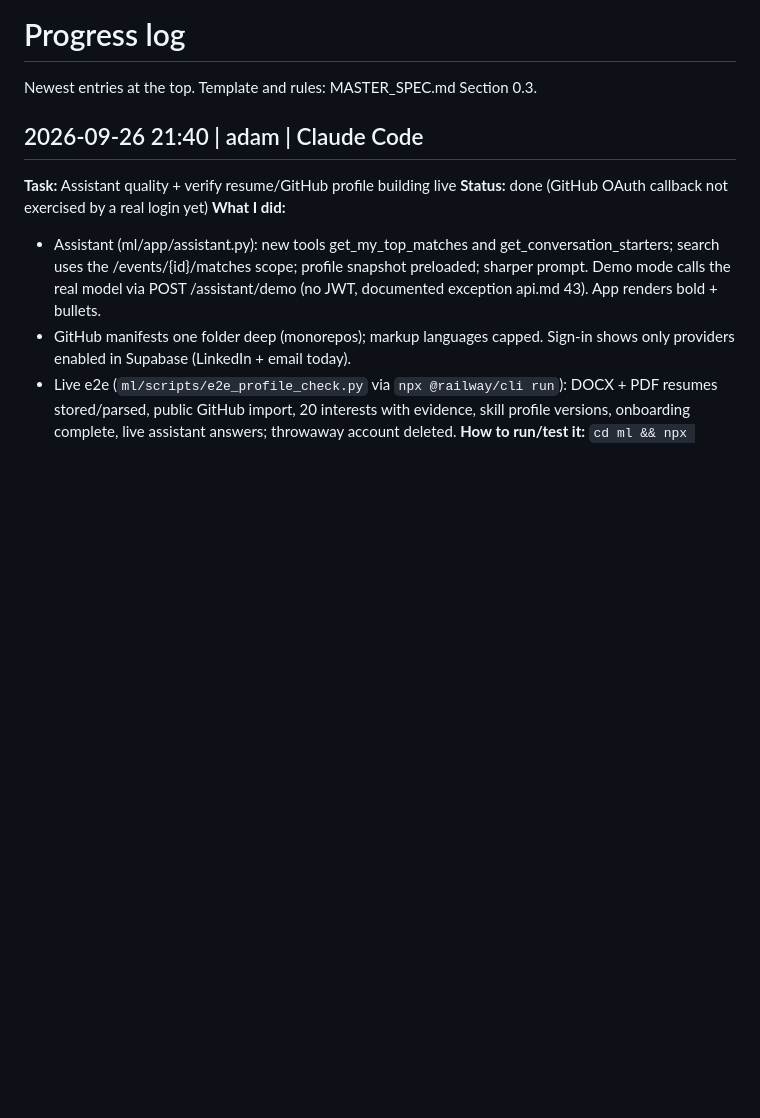
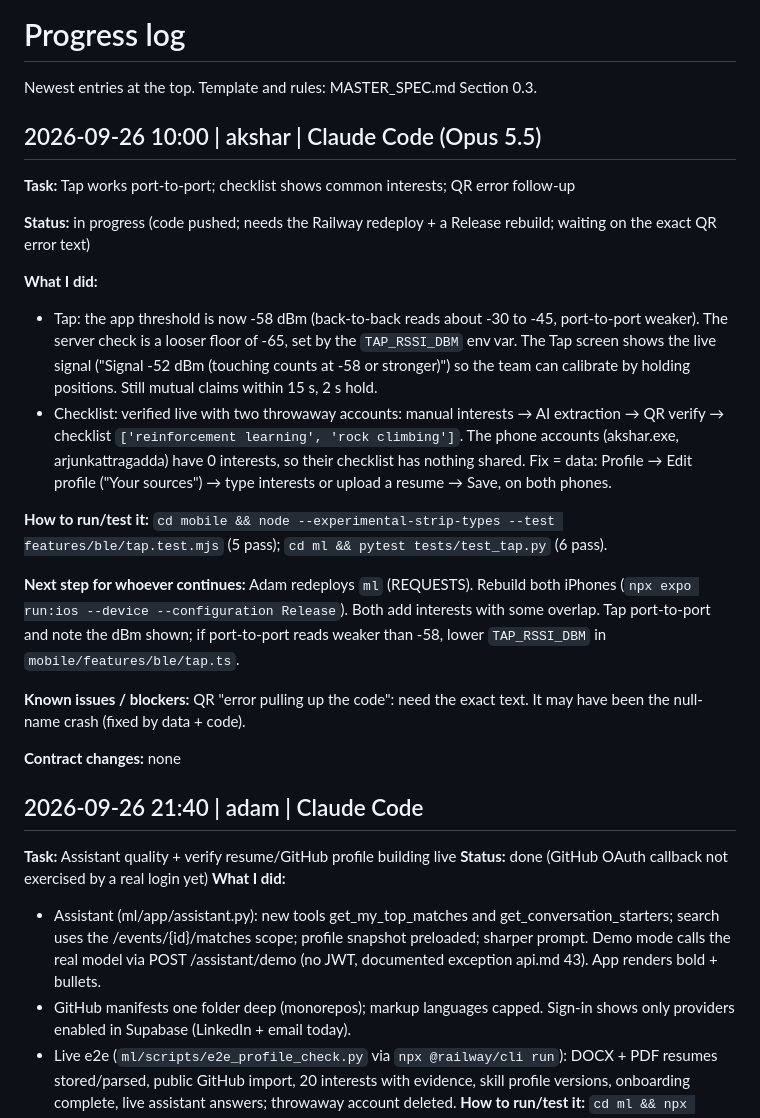
Before and after one commit to adamissac/hackgt13-project, a Markdown page: PROGRESS.md, the part around the change. Drawn GitHub-style; blank space fills up the shorter version.

Commit message:
[docs] tap port-to-port + checklist interests: needs Railway redeploy, rebuild, interests on both accounts

```diff
--- a/PROGRESS.md
+++ b/PROGRESS.md
@@ -1,6 +1,24 @@
 # Progress log
 
 Newest entries at the top. Template and rules: MASTER_SPEC.md Section 0.3.
+
+## 2026-09-26 10:00 | akshar | Claude Code (Opus 5.5)
+
+**Task:** Tap works port-to-port; checklist shows common interests; QR error follow-up
+
+**Status:** in progress (code pushed; needs the Railway redeploy + a Release rebuild; waiting on the exact QR error text)
+
+**What I did:**
+- Tap: the app threshold is now -58 dBm (back-to-back reads about -30 to -45, port-to-port weaker). The server check is a looser floor of -65, set by the `TAP_RSSI_DBM` env var. The Tap screen shows the live signal ("Signal -52 dBm (touching counts at -58 or stronger)") so the team can calibrate by holding positions. Still mutual claims within 15 s, 2 s hold.
+- Checklist: verified live with two throwaway accounts: manual interests → AI extraction → QR verify → checklist `['reinforcement learning', 'rock climbing']`. The phone accounts (akshar.exe, arjunkattragadda) have 0 interests, so their checklist has nothing shared. Fix = data: Profile → Edit profile ("Your sources") → type interests or upload a resume → Save, on both phones.
+
+**How to run/test it:** `cd mobile && node --experimental-strip-types --test features/ble/tap.test.mjs` (5 pass); `cd ml && pytest tests/test_tap.py` (6 pass).
+
+**Next step for whoever continues:** Adam redeploys `ml` (REQUESTS). Rebuild both iPhones (`npx expo run:ios --device --configuration Release`). Both add interests with some overlap. Tap port-to-port and note the dBm shown; if port-to-port reads weaker than -58, lower `TAP_RSSI_DBM` in `mobile/features/ble/tap.ts`.
+
+**Known issues / blockers:** QR "error pulling up the code": need the exact text. It may have been the null-name crash (fixed by data + code).
+
+**Contract changes:** none
 
 ## 2026-09-26 21:40 | adam | Claude Code
 **Task:** Assistant quality + verify resume/GitHub profile building live
```
Also changed, not shown: REQUESTS.md (+1 -0 lines).
